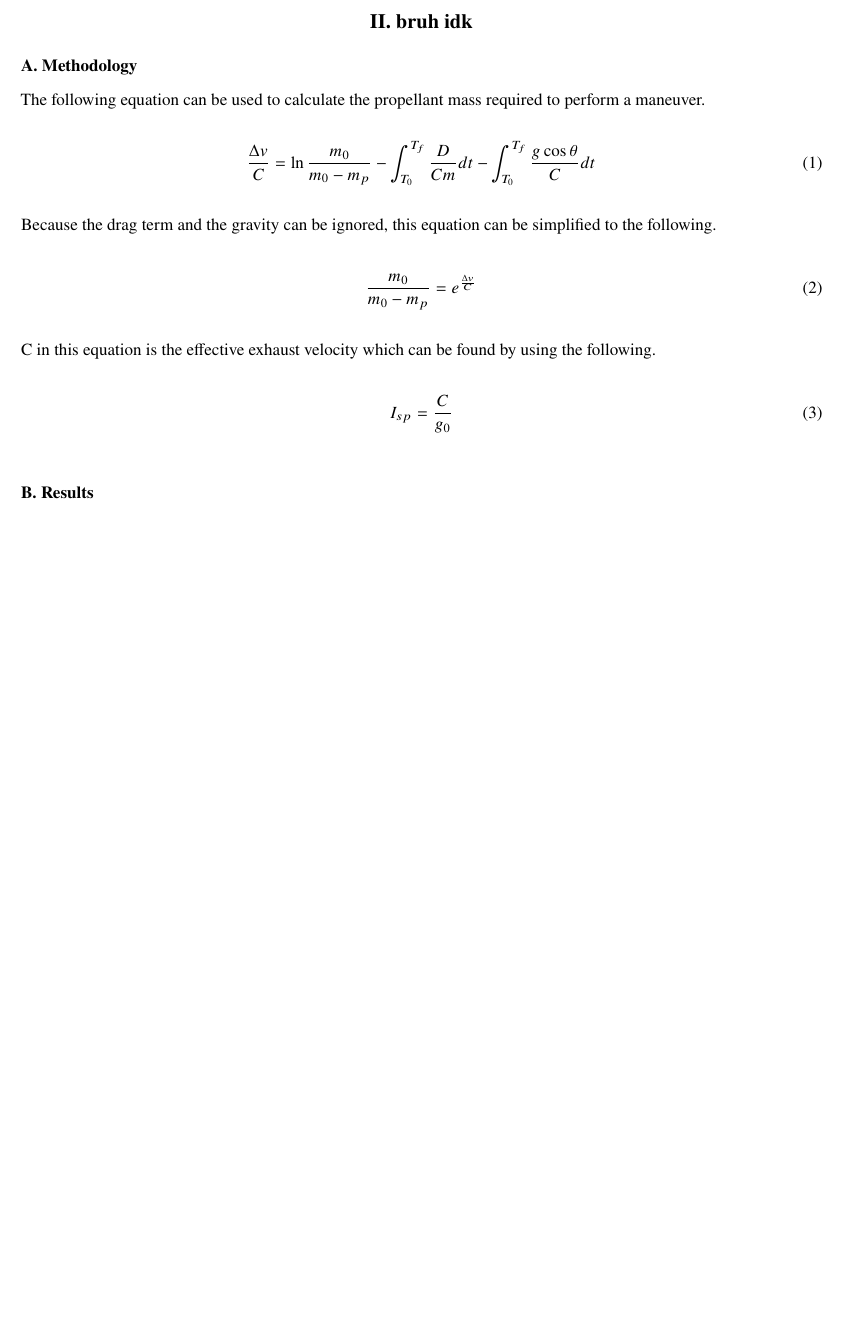
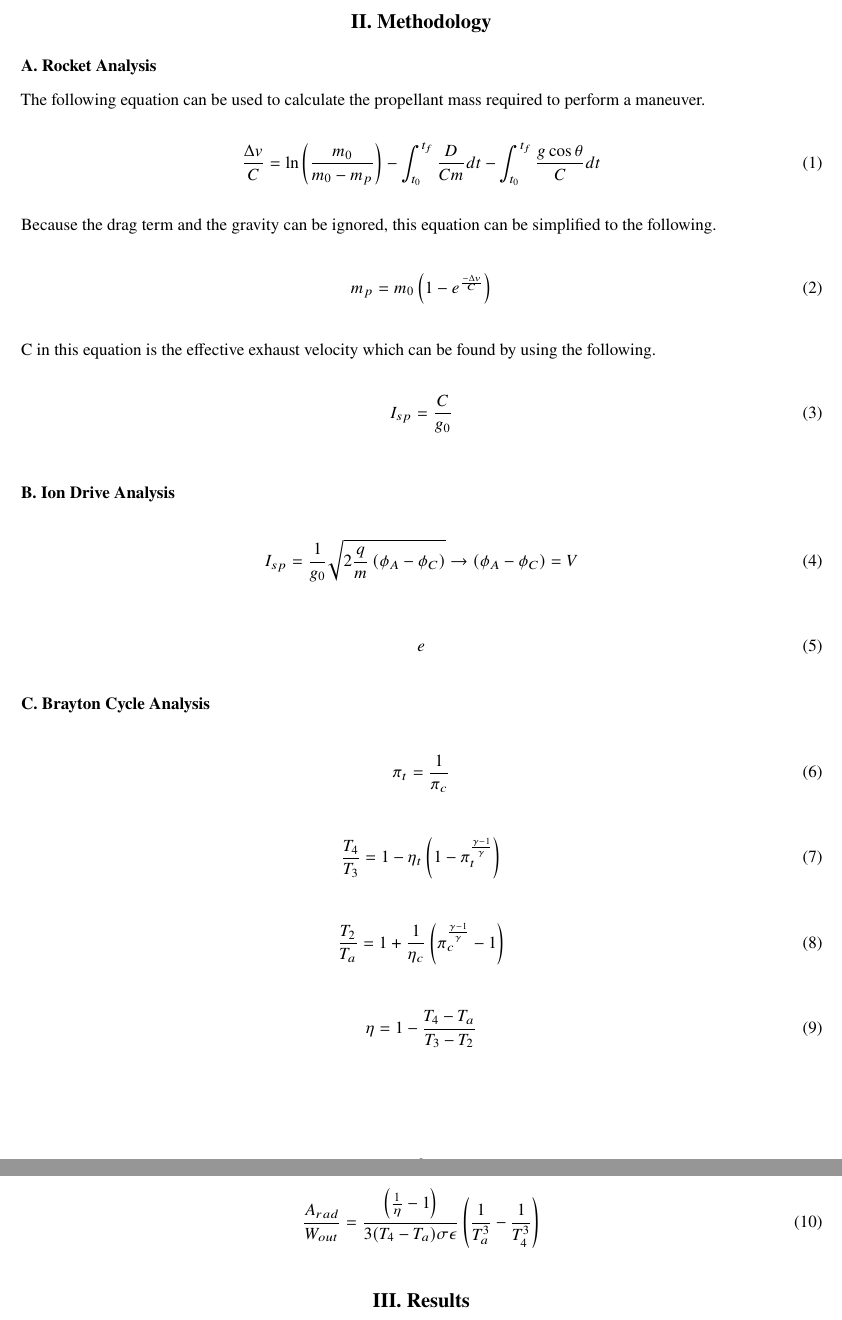
Before and after one commit to RileyKyle/Prop_2_Assignments, a LaTeX paper (project_3/aiaa_latex/main.tex): part of page 2 of 3 before the commit and two parts of pages 2 and 3 of 4 after it, the two joined at a grey line, cut at the place of the change, the shorter picture padded with empty space. Compiled offline with pdfLaTeX.

Commit message:
honk mimimimi

```diff
--- a/project_3/aiaa_latex/main.tex
+++ b/project_3/aiaa_latex/main.tex
@@ -61,18 +61,18 @@ $g_0$ & standard gravitational acceleration $\left[9.81 m/s^2\right]$\\
 
 \pagebreak
 
-\section{bruh idk}
-\subsection{Methodology}
+\section{Methodology}
+\subsection{Rocket Analysis}
 
 
 \noindent The following equation can be used to calculate the propellant mass required to perform a maneuver.
 \begin{equation}
     \frac{\Delta v}{C} =
-    \ln{\frac{m_0}{m_0-m_p}}-\int_{T_0}^{T_f}{\frac{D}{C m}}dt - \int_{T_0}^{T_f}{\frac{g \cos{\theta}}{C}}dt
+    \ln{\left(\frac{m_0}{m_0-m_p}\right)}-\int_{t_0}^{t_f}{\frac{D}{C m}}dt - \int_{t_0}^{t_f}{\frac{g \cos{\theta}}{C}}dt
 \end{equation}
 \noindent Because the drag term and the gravity can be ignored, this equation can be simplified to the following.
 \begin{equation}
-    \frac{m_0}{m_0-m_p} = e^{\frac{\Delta v}{C}}
+    m_p = m_0 \left(1 - e^{\frac{-\Delta v}{C}}\right)
 \end{equation}
 \noindent C in this equation is the effective exhaust velocity which can be found by using the following.
 \begin{equation}
@@ -80,7 +80,44 @@ $g_0$ & standard gravitational acceleration $\left[9.81 m/s^2\right]$\\
 \end{equation}
 
 
-\subsection{Results}
+
+
+\subsection{Ion Drive Analysis}
+
+\begin{equation}
+    I_{sp} = \frac{1}{g_0} \sqrt{2 \frac{q}{m} \left(\phi_A - \phi_C \right)} \rightarrow \left(\phi_A - \phi_C \right) = V
+\end{equation}
+
+\begin{equation}
+    e
+\end{equation}
+
+
+\subsection{Brayton Cycle Analysis}
+
+\begin{equation}
+    \pi_t = \frac{1}{\pi_c}
+\end{equation}
+
+\begin{equation}
+    \frac{T_4}{T_3} = 1-\eta_t \left(1-\pi_t^{\frac{\gamma-1}{\gamma}}\right)
+\end{equation}
+
+\begin{equation}
+    \frac{T_2}{T_a} = 1+\frac{1}{\eta_c} \left(\pi_c^{\frac{\gamma-1}{\gamma}}-1\right)
+\end{equation}
+
+\begin{equation}
+    \eta = 1 - \frac{T_4 - T_a}{T_3 - T_2}
+\end{equation}
+
+\begin{equation}
+    \frac{A_{rad}}{W_{out}} =
+    \frac{\left(\frac{1}{\eta} - 1\right)}{3(T_4 - T_a)\sigma \epsilon}
+    \left(\frac{1}{T_a^3} - \frac{1}{T_4^3}\right)
+\end{equation}
+
+\section{Results}
 asdfasdf
 \section{Conclusion}
 
```
Also changed, not shown: project_3/aiaa_latex/main.pdf, 6 other files.
